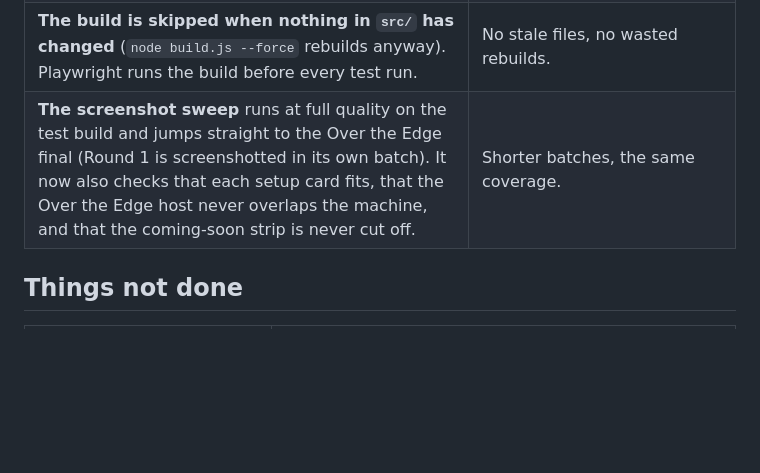
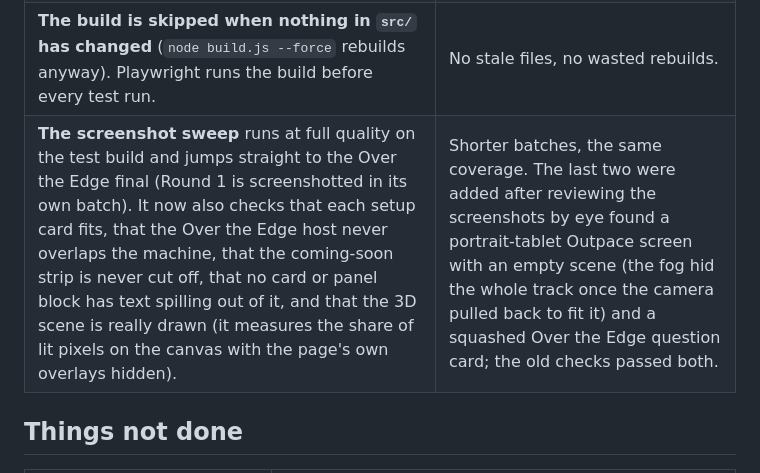
Before and after one commit to robpearce2000/culturepredict_streamlit, a Markdown page: classroom-gameshow-bundle/DECISIONS.md, the part around the change. Rendered like a GitHub page; blank space fills up the shorter version.

Commit message:
Docs: note the new sweep checks
Co-Authored-By: Claude Opus 5.5 <noreply@anthropic.com>
Claude-Session: https://claude.ai/code/session_018ibx6pHQ1dPu2QWbrPX6Ma

```diff
--- a/classroom-gameshow-bundle/DECISIONS.md
+++ b/classroom-gameshow-bundle/DECISIONS.md
@@ -119,7 +119,7 @@ Choices made while building the first edition without the owner available. Each
 | **Over the Edge simulation runs in fixed 1/60 s steps** (up to 4 per frame), and counter releases and the settle wait use simulation time. Tests can stop the clock and step it. | The same inputs give the same physics at any frame rate. On slow PCs the game catches up better than before (up to 0.067 s per frame, was 0.033 s). No physics constant changed. |
 | **Gameplay tests:** low graphics and a 960×600 window. Over the Edge rounds use the manual clock. One full-length game of Over the Edge and one full game of Outpace (with the full 60-second sprint) run at High graphics on the shipped file before every push (`npm test`; tagged `@hq`). `npm run test:quick` skips those two and the screenshot sweep. | Rules don't depend on screen size or shadows, so this is several times faster. The High playthroughs still cover the shadow and glow code paths. |
 | **The build is skipped when nothing in `src/` has changed** (`node build.js --force` rebuilds anyway). Playwright runs the build before every test run. | No stale files, no wasted rebuilds. |
-| **The screenshot sweep** runs at full quality on the test build and jumps straight to the Over the Edge final (Round 1 is screenshotted in its own batch). It now also checks that each setup card fits, that the Over the Edge host never overlaps the machine, and that the coming-soon strip is never cut off. | Shorter batches, the same coverage. |
+| **The screenshot sweep** runs at full quality on the test build and jumps straight to the Over the Edge final (Round 1 is screenshotted in its own batch). It now also checks that each setup card fits, that the Over the Edge host never overlaps the machine, that the coming-soon strip is never cut off, that no card or panel block has text spilling out of it, and that the 3D scene is really drawn (it measures the share of lit pixels on the canvas with the page's own overlays hidden). | Shorter batches, the same coverage. The last two were added after reviewing the screenshots by eye found a portrait-tablet Outpace screen with an empty scene (the fog hid the whole track once the camera pulled back to fit it) and a squashed Over the Edge question card; the old checks passed both. |
 
 ## Things not done
 
```
Also changed, not shown: classroom-gameshow-bundle/README.md (+2 -0 lines).
